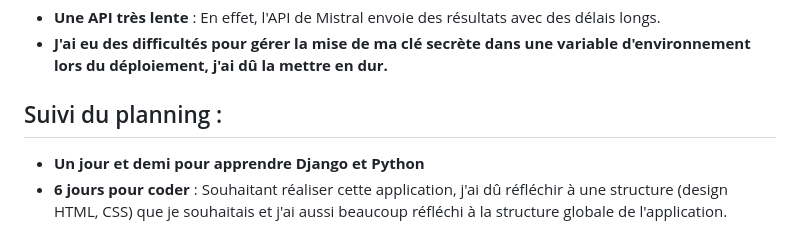
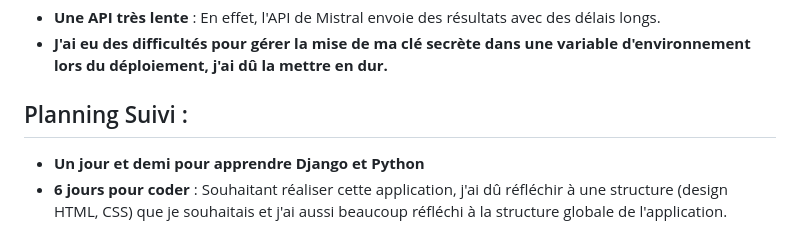
Before and after one commit to njonou01/onsebat, a Markdown page: README.md, the part around the change. Rendered like a GitHub page.

```diff
--- a/README.md
+++ b/README.md
@@ -49,7 +49,7 @@ Onsebat simplifie la recherche de professionnels et assure des travaux de qualit
 - **Une API très lente** : En effet, l'API de Mistral envoie des résultats avec des délais longs.
 - **J'ai eu des difficultés pour gérer la mise de ma clé secrète dans une variable d'environnement lors du déploiement, j'ai dû la mettre en dur.**
 
-## Suivi du planning :
+## Planning  Suivi :
 - **Un jour et demi pour apprendre Django et Python**
 - **6 jours pour coder** : Souhaitant réaliser cette application, j'ai dû réfléchir à une structure (design HTML, CSS) que je souhaitais et j'ai aussi beaucoup réfléchi à la structure globale de l'application.
 - **Demi-journée pour documenter et déployer**
```
